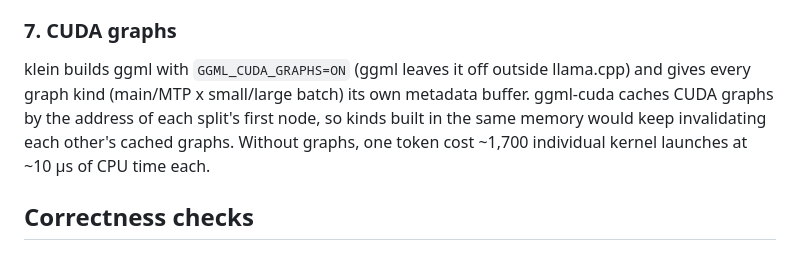
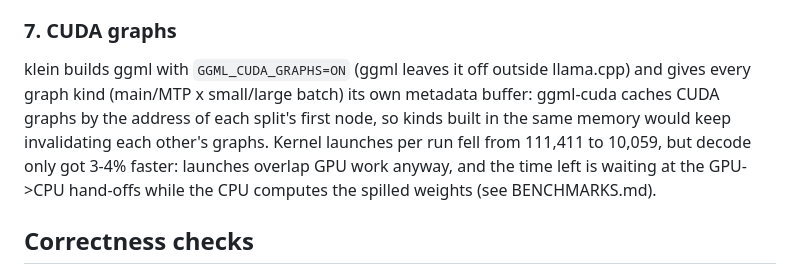
Before and after one commit to niizam/klein, a Markdown page: docs/DESIGN.md, the part around the change. Drawn GitHub-style.

```diff
--- a/docs/DESIGN.md
+++ b/docs/DESIGN.md
@@ -155,9 +155,10 @@ an exact prefix of the new prompt.
 ### 7. CUDA graphs
 
 klein builds ggml with `GGML_CUDA_GRAPHS=ON` (ggml leaves it off outside llama.cpp) and gives every graph kind
-(main/MTP x small/large batch) its own metadata buffer. ggml-cuda caches CUDA graphs by the address of each split's
-first node, so kinds built in the same memory would keep invalidating each other's cached graphs. Without graphs,
-one token cost ~1,700 individual kernel launches at ~10 µs of CPU time each.
+(main/MTP x small/large batch) its own metadata buffer: ggml-cuda caches CUDA graphs by the address of each split's
+first node, so kinds built in the same memory would keep invalidating each other's graphs. Kernel launches per run
+fell from 111,411 to 10,059, but decode only got 3-4% faster: launches overlap GPU work anyway, and the time left is
+waiting at the GPU->CPU hand-offs while the CPU computes the spilled weights (see BENCHMARKS.md).
 
 ## Correctness checks
 
```
Also changed, not shown: docs/BENCHMARKS.md (+22 -3 lines).
